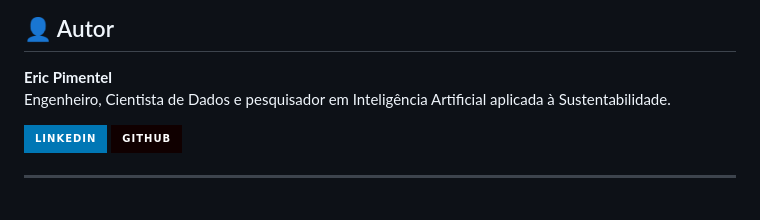
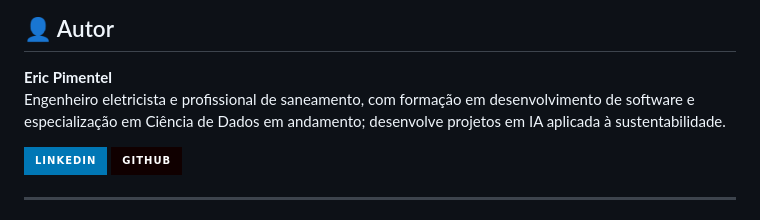
Before and after one commit to enps2015/iara-data-hub, a Markdown page: README.md, the part around the change. GitHub-like rendering; badges without logos.

Commit message:
docs(iara): describe current professional positioning accurately

```diff
--- a/README.md
+++ b/README.md
@@ -241,7 +241,7 @@ Uso livre com atribuição ao autor.
 ## 👤 Autor
 
 **Eric Pimentel**
-Engenheiro, Cientista de Dados e pesquisador em Inteligência Artificial aplicada à Sustentabilidade.
+Engenheiro eletricista e profissional de saneamento, com formação em desenvolvimento de software e especialização em Ciência de Dados em andamento; desenvolve projetos em IA aplicada à sustentabilidade.
 
 [![LinkedIn](https://img.shields.io/badge/LinkedIn-0077B5?style=for-the-badge&logo=linkedin&logoColor=white)](https://www.linkedin.com/in/ericpimentel-dados/)
 [![GitHub](https://img.shields.io/badge/GitHub-100000?style=for-the-badge&logo=github&logoColor=white)](https://github.com/enps2015)
```
